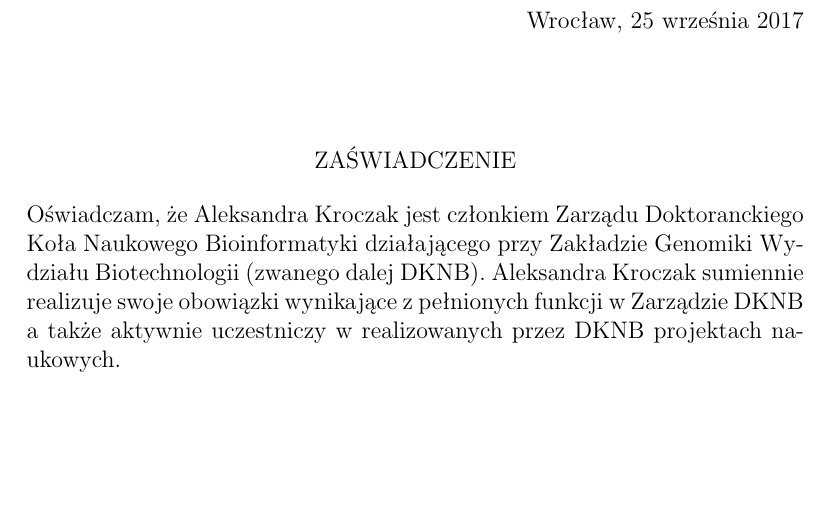
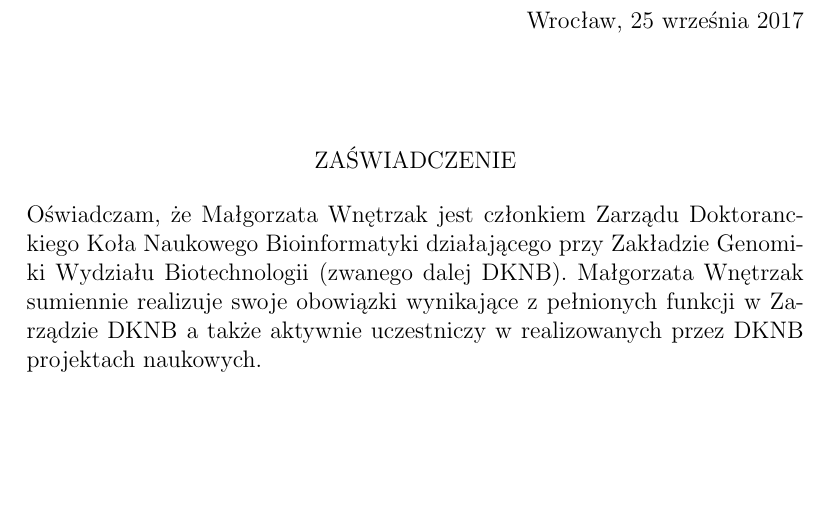
Before and after one commit to michbur/DKNB_documents, a LaTeX letter (certificate.tex): part of the page, cut so that both start at the same text. Compiled offline with pdfLaTeX.

Commit message:
added certificate

```diff
--- a/certificate.tex
+++ b/certificate.tex
@@ -3,7 +3,7 @@
 \usepackage[utf8]{inputenc}
 \usepackage[OT4]{fontenc}
 
-\newcommand{\memberName}{Aleksandra Kroczak }
+\newcommand{\memberName}{Małgorzata Wnętrzak }
 
 \date{Wrocław, \today}
 
```
Also changed, not shown: certificate.pdf, certificate.tex (6 more changed lines), 2 other files.
